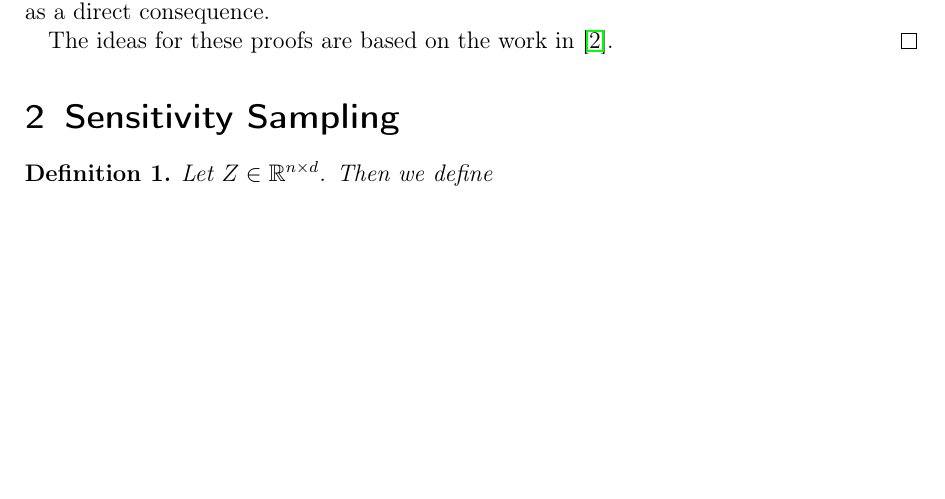
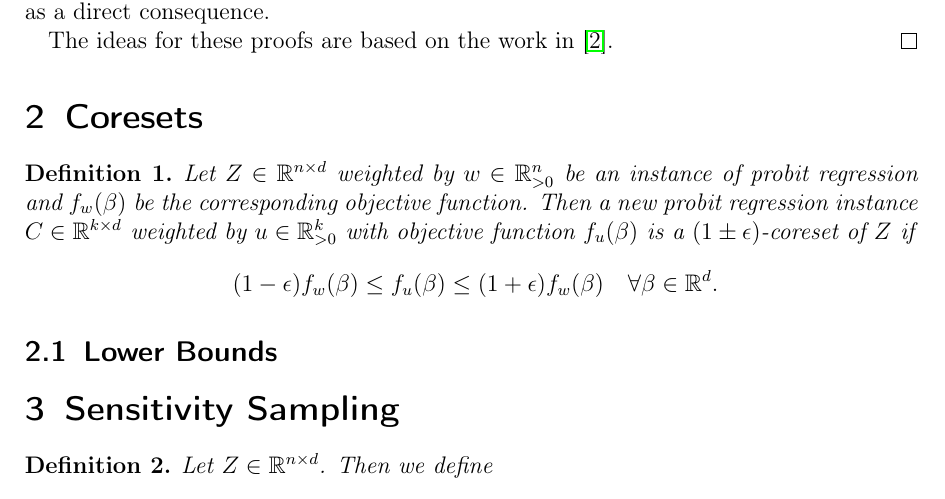
Before and after one commit to chr-peters/masters-thesis, a LaTeX thesis (masters_thesis_christian_peters.tex, which reads sections/coresets.tex): part of page 3 of 8, cut so that both start at the same text, the shorter picture padded with empty space. Compiled offline with pdfLaTeX.

Commit message:
added coresets definition

```diff
--- /dev/null
+++ b/sections/coresets.tex
@@ -0,0 +1,18 @@
+\section{Coresets}
+
+\begin{definition}
+    Let $Z \in \mathbb{R}^{n \times d}$ weighted by
+    $w \in \mathbb{R}^n_{>0}$ be an instance of probit regression and
+    $f_w(\beta)$ be the corresponding objective function.
+    Then a new probit regression instance
+    $C \in \mathbb{R}^{k \times d}$ weighted
+    by $u \in \mathbb{R}^k_{>0}$ with objective function
+    $f_u(\beta)$ is a $(1 \pm \epsilon)$-coreset of $Z$ if
+    \begin{equation*}
+        \ (1 - \epsilon)f_w(\beta)
+        \leq f_u(\beta) \leq (1 + \epsilon)f_w(\beta)
+        \quad \forall \beta \in \mathbb{R}^d.
+    \end{equation*}
+\end{definition}
+
+\subsection{Lower Bounds}
```
Also changed, not shown: masters_thesis_christian_peters.tex (+2 -0 lines).
